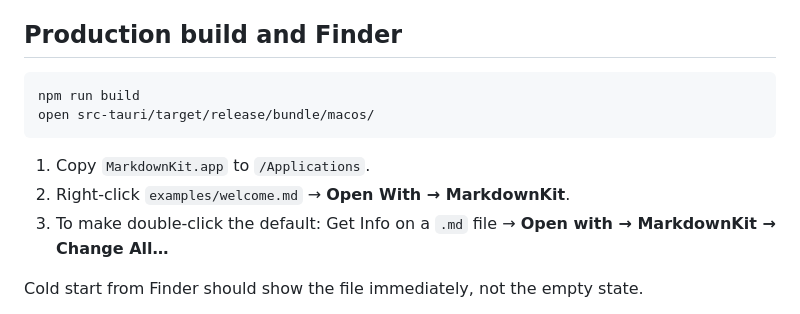
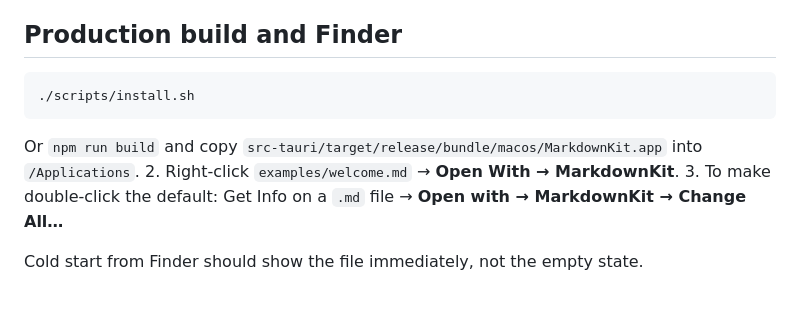
Before and after one commit to TyrellD1/markdownkit, a Markdown page: DEV_TESTING.md, the part around the change. GitHub-like rendering.

Commit message:
Point the production install steps at the new script.
Co-authored-by: Cursor <cursoragent@cursor.com>

````diff
--- a/DEV_TESTING.md
+++ b/DEV_TESTING.md
@@ -86,11 +86,10 @@ With a document open and the window in the background, Activity Monitor should s
 ## Production build and Finder
 
 ```sh
-npm run build
-open src-tauri/target/release/bundle/macos/
+./scripts/install.sh
 ```
 
-1. Copy `MarkdownKit.app` to `/Applications`.
+Or `npm run build` and copy `src-tauri/target/release/bundle/macos/MarkdownKit.app` into `/Applications`.
 2. Right-click `examples/welcome.md` → **Open With → MarkdownKit**.
 3. To make double-click the default: Get Info on a `.md` file → **Open with → MarkdownKit → Change All…**
 
````
